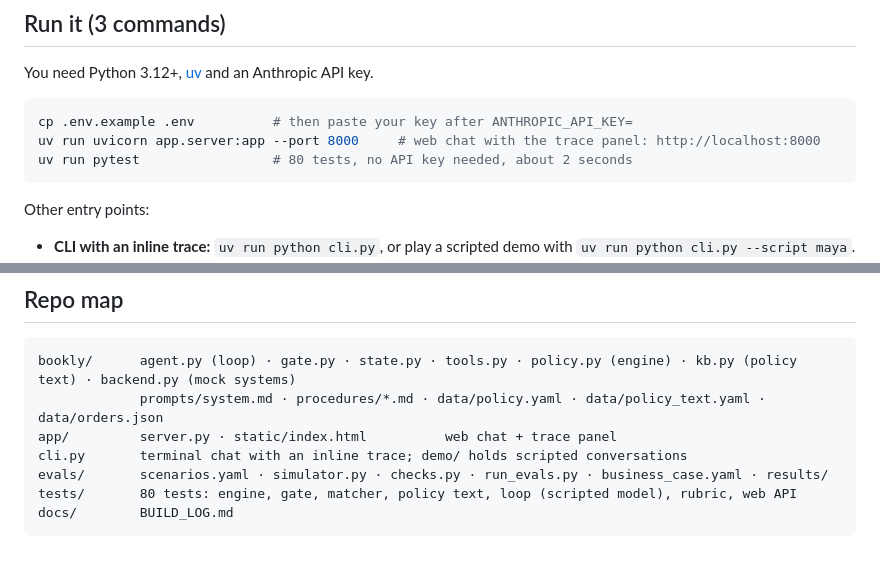
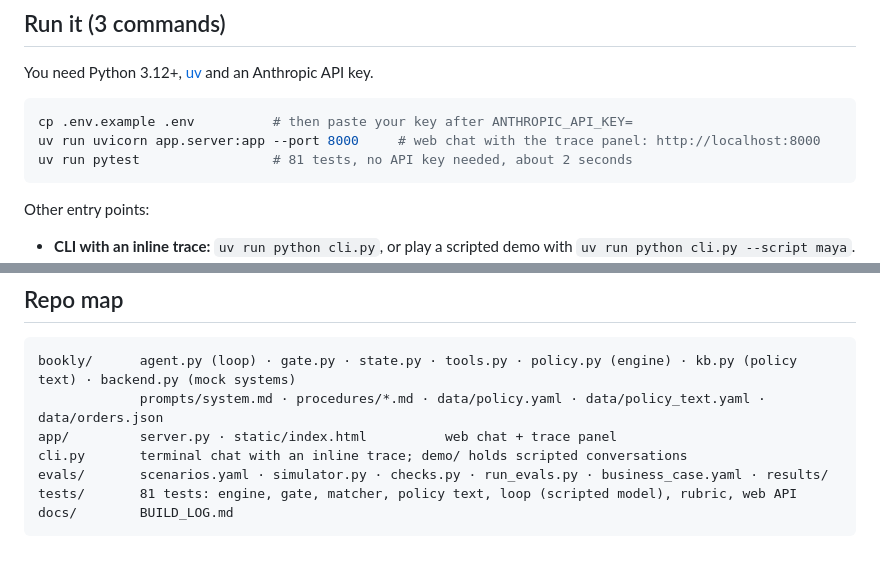
Before and after one commit to madankkumar21/bookly-support-agent, a Markdown page: README.md, 2 parts joined by grey strips. Drawn GitHub-style.

Commit message:
Results index; test count
Co-Authored-By: Claude Opus 5.5 <noreply@anthropic.com>

````diff
--- a/README.md
+++ b/README.md
@@ -18,7 +18,7 @@ You need Python 3.12+, [uv](https://docs.astral.sh/uv/) and an Anthropic API key
 ```bash
 cp .env.example .env          # then paste your key after ANTHROPIC_API_KEY=
 uv run uvicorn app.server:app --port 8000     # web chat with the trace panel: http://localhost:8000
-uv run pytest                 # 80 tests, no API key needed, about 2 seconds
+uv run pytest                 # 81 tests, no API key needed, about 2 seconds
 ```
 
 Other entry points:
@@ -182,6 +182,6 @@ bookly/      agent.py (loop) · gate.py · state.py · tools.py · policy.py (en
 app/         server.py · static/index.html          web chat + trace panel
 cli.py       terminal chat with an inline trace; demo/ holds scripted conversations
 evals/       scenarios.yaml · simulator.py · checks.py · run_evals.py · business_case.yaml · results/
-tests/       80 tests: engine, gate, matcher, policy text, loop (scripted model), rubric, web API
+tests/       81 tests: engine, gate, matcher, policy text, loop (scripted model), rubric, web API
 docs/        BUILD_LOG.md
 ```
````
Also changed, not shown: evals/results/README.md (added, +13 -0 lines).
